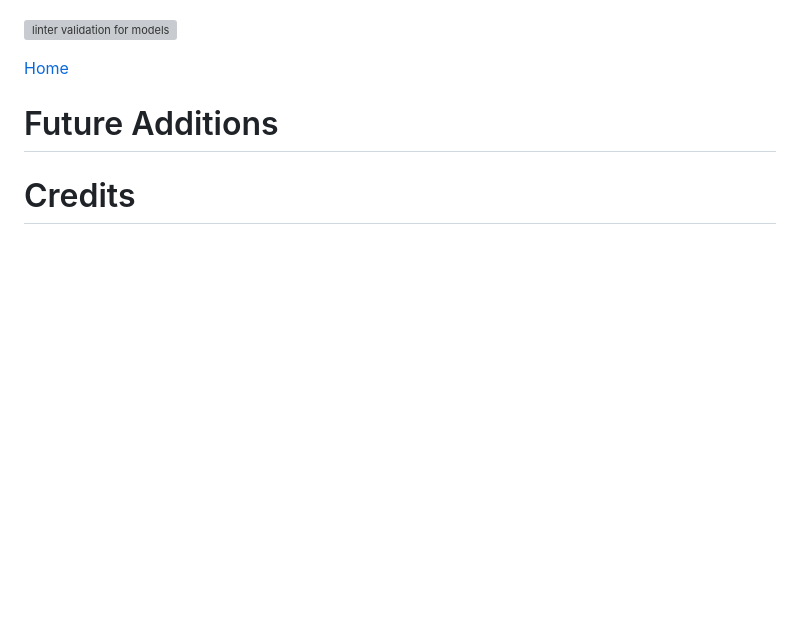
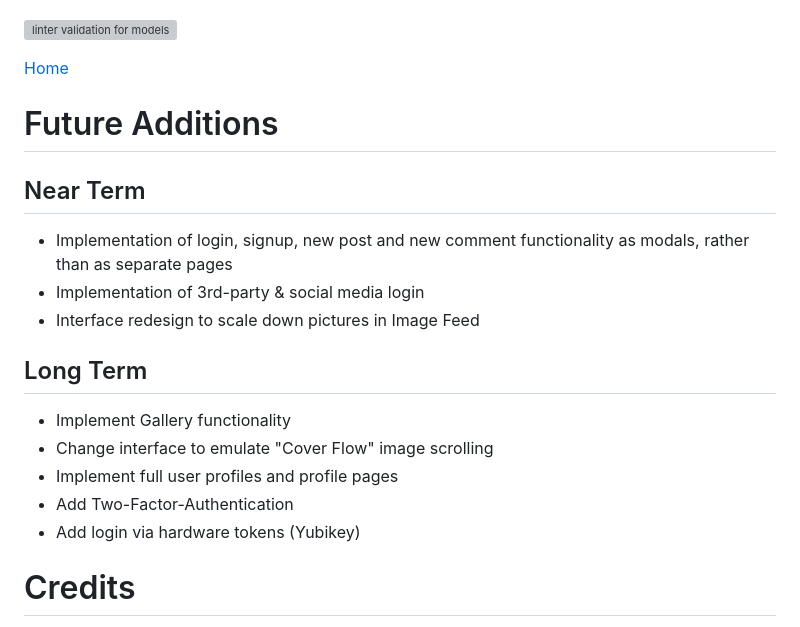
Before and after one commit to thomil13/project-icarus, a Markdown page: README.md, the part around the change. GitHub-like rendering; blank space fills up the shorter version; grey boxes are pictures that could not be loaded.

Commit message:
Update README with future project additions
Added near-term and long-term future additions for project development.

```diff
--- a/README.md
+++ b/README.md
@@ -156,6 +156,20 @@ Models, Views, and other python files were validated through Code Institute's li
 
 # Future Additions
 
+## Near Term
+
+- Implementation of login, signup, new post and new comment functionality as modals, rather than as separate pages
+- Implementation of 3rd-party & social media login
+- Interface redesign to scale down pictures in Image Feed
+
+## Long Term
+
+- Implement Gallery functionality
+- Change interface to emulate "Cover Flow" image scrolling
+- Implement full user profiles and profile pages
+- Add Two-Factor-Authentication
+- Add login via hardware tokens (Yubikey)
+
 # Credits
 
 All images used in this project bearing the watermark of the author were either taken by me personally or by a family member of mine and are sourced from my family's photo library.
```
